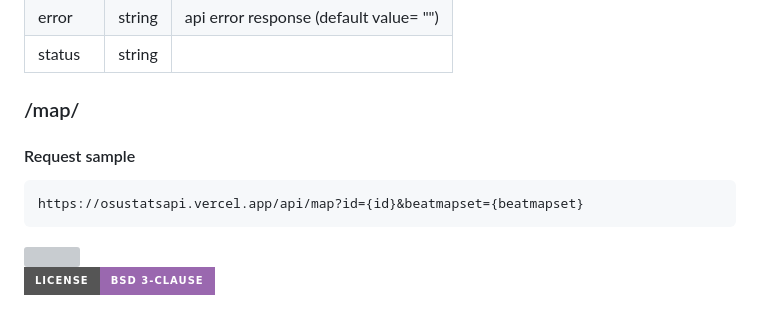
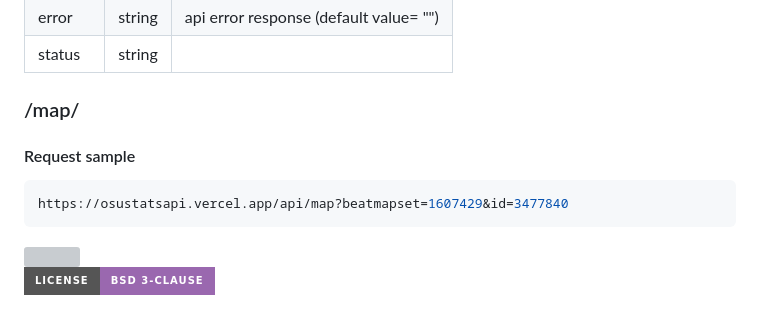
Before and after one commit to hud0shnik/osustatsapi, a Markdown page: README.md, the part around the change. Drawn GitHub-style; badges without logos; grey boxes are pictures that could not be loaded.

Commit message:
update readme: minor fixes ✏️

````diff
--- a/README.md
+++ b/README.md
@@ -372,11 +372,11 @@ success                     |        bool        |
 error                       |       string       | api error response (default value= "")
 status                      |       string       |
 
- <h3>/map/</h3>
+<h3>/map/</h3>
 <h4>Request sample </h4>
 
    ``` Elixir
-   https://osustatsapi.vercel.app/api/map?id={id}&beatmapset={beatmapset}
+   https://osustatsapi.vercel.app/api/map?beatmapset=1607429&id=3477840
    ```
 
 
````
